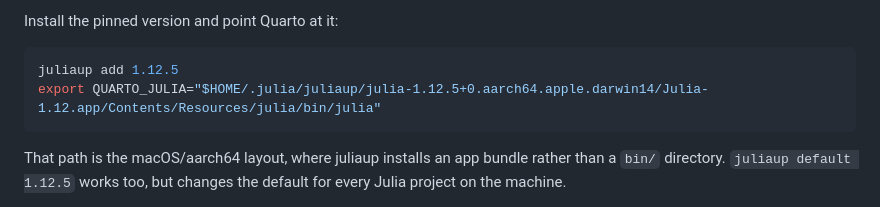
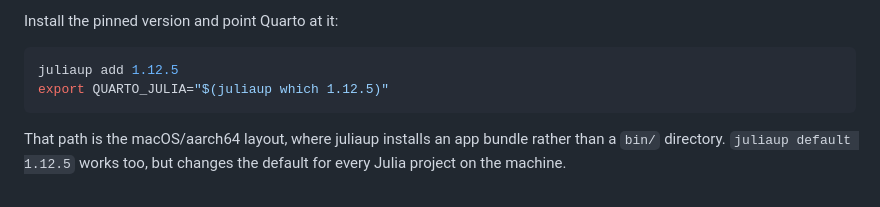
Before and after one commit to epirecipes/modeling-epidemics-julia, a Markdown page: CONTRIBUTING.md, the part around the change. GitHub-like rendering.

Commit message:
Modify QUARTO_JULIA path for better compatibility
Co-authored-by: Copilot Autofix powered by AI <175728472+Copilot@users.noreply.github.com>

````diff
--- a/CONTRIBUTING.md
+++ b/CONTRIBUTING.md
@@ -19,7 +19,7 @@ Install the pinned version and point Quarto at it:
 
 ```bash
 juliaup add 1.12.5
-export QUARTO_JULIA="$HOME/.julia/juliaup/julia-1.12.5+0.aarch64.apple.darwin14/Julia-1.12.app/Contents/Resources/julia/bin/julia"
+export QUARTO_JULIA="$(juliaup which 1.12.5)"
 ```
 
 That path is the macOS/aarch64 layout, where juliaup installs an app bundle rather
````
